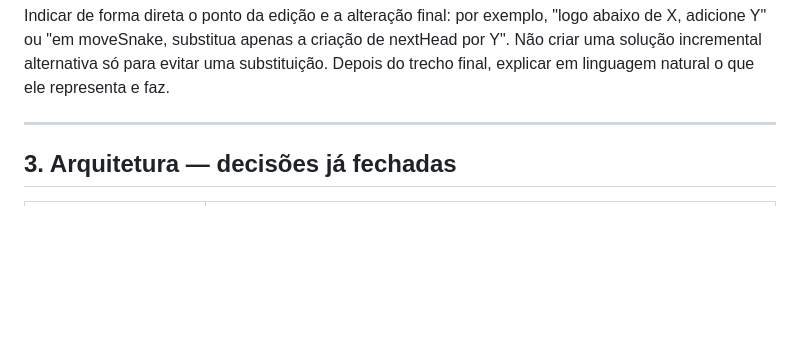
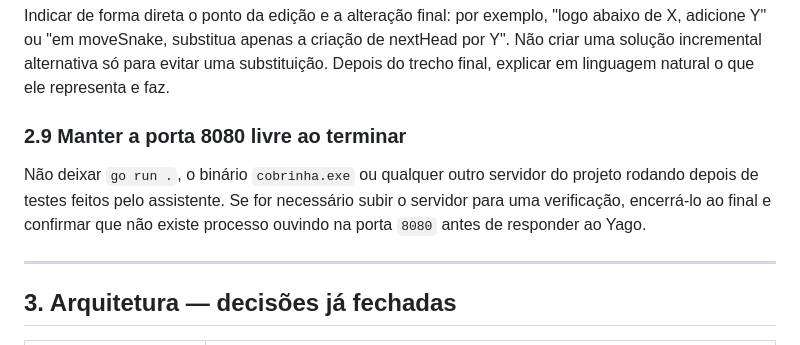
Before and after one commit to Yagoodev/cobrao_online, a Markdown page: CLAUDE.md, the part around the change. GitHub-like rendering; blank space fills up the shorter version.

Commit message:
docs: keep port 8080 free after tests

```diff
--- a/CLAUDE.md
+++ b/CLAUDE.md
@@ -98,6 +98,13 @@ Indicar de forma direta o ponto da edição e a alteração final: por exemplo,
 abaixo de X, adicione Y" ou "em moveSnake, substitua apenas a criação de nextHead
 por Y". Não criar uma solução incremental alternativa só para evitar uma substituição.
 Depois do trecho final, explicar em linguagem natural o que ele representa e faz.
+
+### 2.9 Manter a porta 8080 livre ao terminar
+
+Não deixar `go run .`, o binário `cobrinha.exe` ou qualquer outro servidor do projeto
+rodando depois de testes feitos pelo assistente. Se for necessário subir o servidor para
+uma verificação, encerrá-lo ao final e confirmar que não existe processo ouvindo na porta
+`8080` antes de responder ao Yago.
 
 ---
 
```
